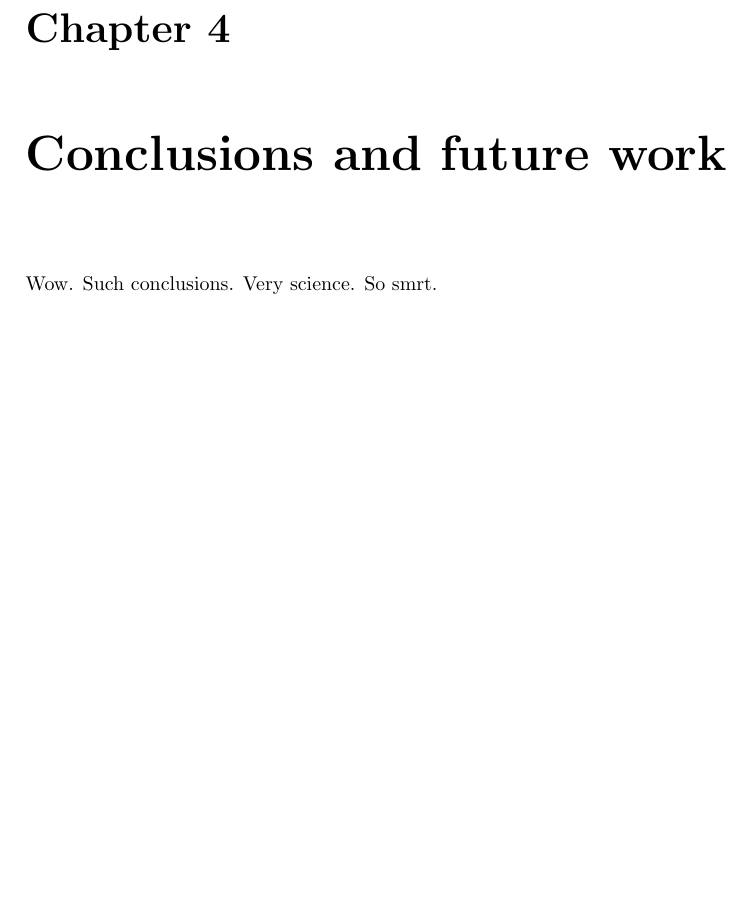
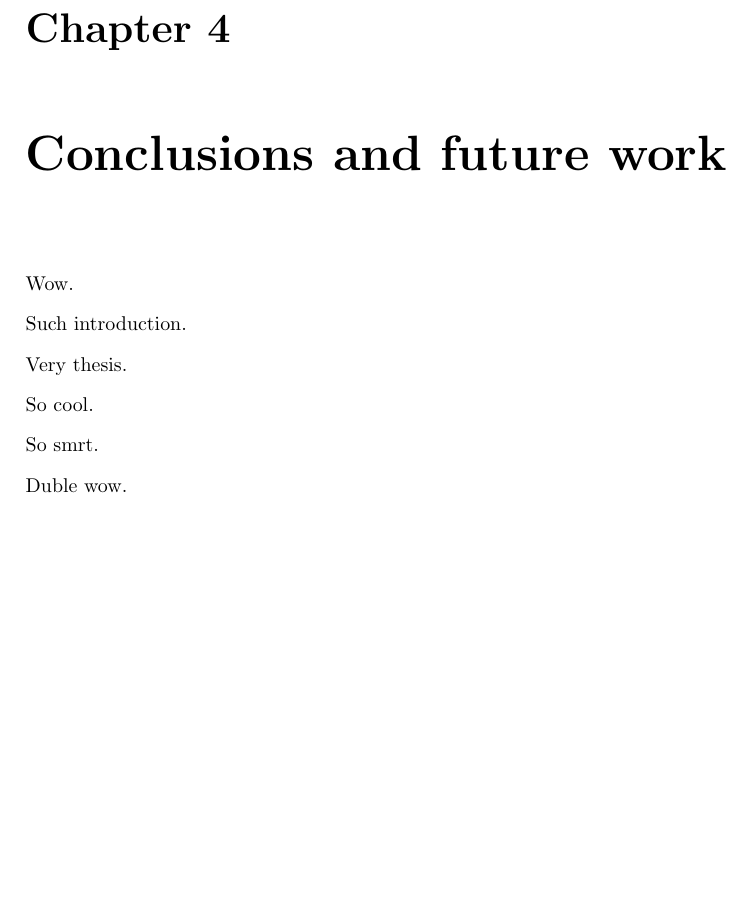
Before and after one commit to mariobecerra/computer_science_msc_dissertation, a LaTeX thesis (latex/msc_thesis.tex, which reads latex/Chapters/04_conclusions.tex): part of page 20 of 22, cut so that both start at the same text. Compiled offline with pdfLaTeX.

Commit message:
Change stupid temporary text

```diff
--- a/latex/Chapters/04_conclusions.tex
+++ b/latex/Chapters/04_conclusions.tex
@@ -3,4 +3,14 @@
 \chapter{Conclusions and future work}
 \label{ch:conclusions}
 
-Wow. Such conclusions. Very science. So smrt.
+Wow.
+
+Such introduction.
+
+Very thesis.
+
+So cool.
+
+So smrt.
+
+Duble wow.
```
